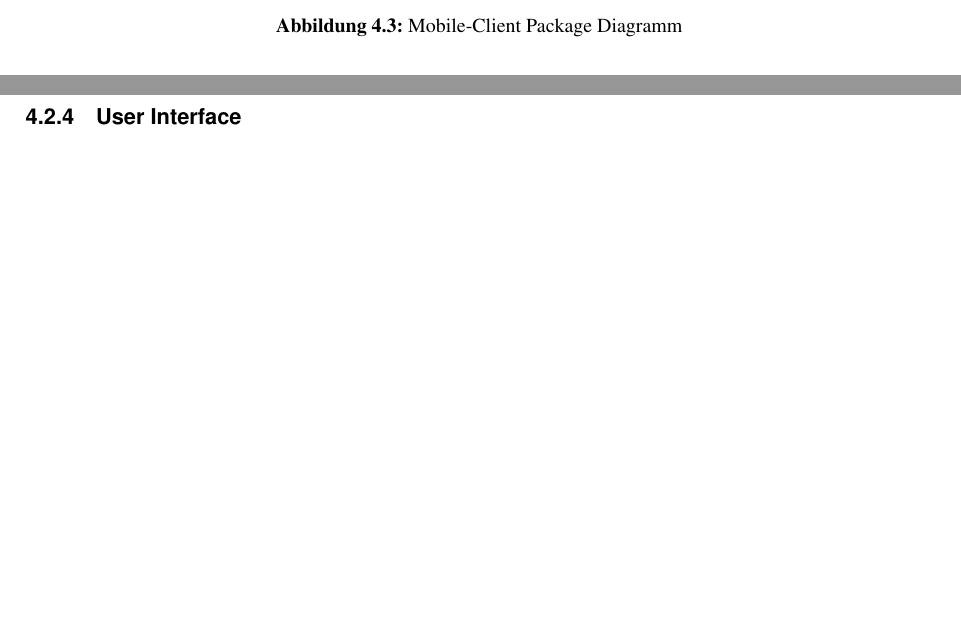
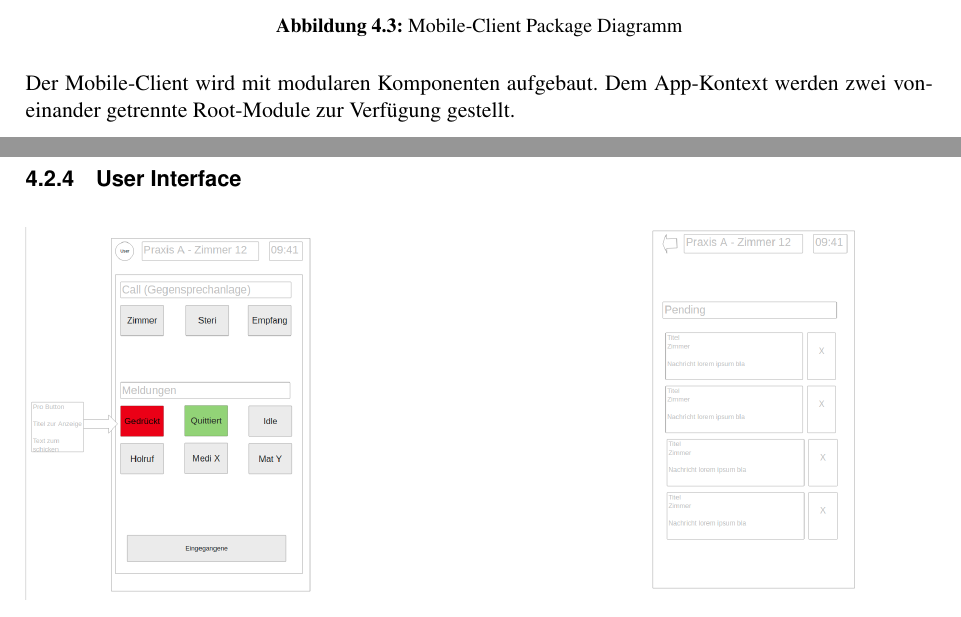
Before and after one commit to IP5-Cloudbasiertes-Praxisrufsystem/IP5-documentation, a LaTeX document (src/cloudbasiertes_praxisrufsystem.tex, which reads src/sections/concept/mobileclient.tex): two parts of pages 22 and 23 of 44, joined at a grey line, cut so that both start at the same text, the shorter picture padded with empty space. Compiled offline with pdfLaTeX.

Commit message:
change diagramm

```diff
--- a/src/sections/concept/mobileclient.tex
+++ b/src/sections/concept/mobileclient.tex
@@ -25,6 +25,10 @@ Im Umkehrschluss findet eine Typenkonversion via Marshalling Service statt\cite{
     \caption[Mobile-Client Package Diagramm]{Mobile-Client Package Diagramm}
 \end{figure}
 
+Der Mobile-Client wird mit modularen Komponenten aufgebaut.
+Dem App-Kontext werden zwei voneinander getrennte Root-Module zur Verfügung gestellt.
+
+
 \clearpage
 
 \subsubsection{User Interface}
```
Also changed, not shown: src/graphics/MobileClient-Architecture-export.png, 1 other file.
